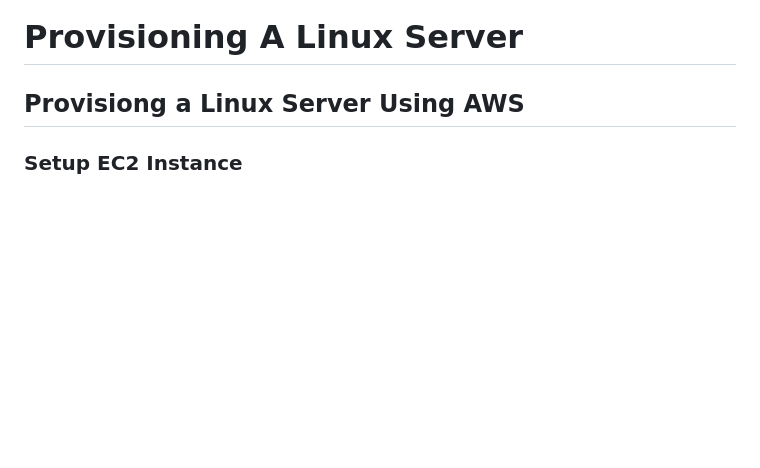
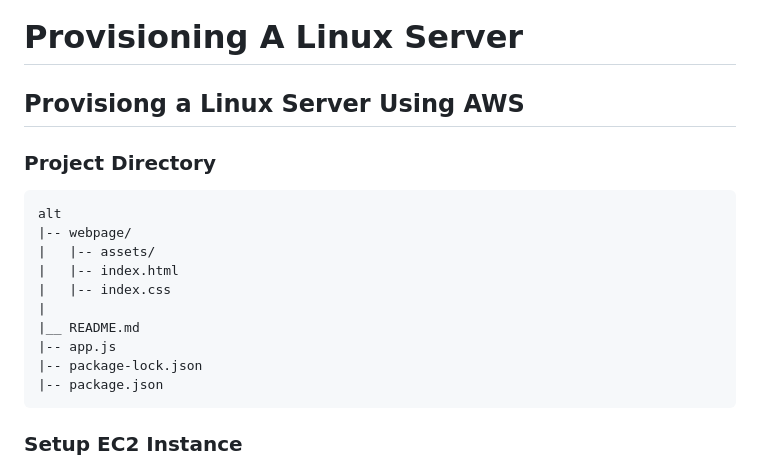
Before and after one commit to Abbydeveloper/tinyuka-2nd-semester, a Markdown page: README.md, the part around the change. Drawn GitHub-style; blank space fills up the shorter version.

Commit message:
Add project directory structure

````diff
--- a/README.md
+++ b/README.md
@@ -1,6 +1,22 @@
 # Provisioning A Linux Server
 
 ## Provisiong a Linux Server Using AWS
+
+### Project Directory
+
+```
+alt
+|-- webpage/
+|   |-- assets/
+|   |-- index.html
+|   |-- index.css
+|
+|__ README.md
+|-- app.js
+|-- package-lock.json
+|-- package.json
+```
+
 
 ### Setup EC2 Instance
 
````
